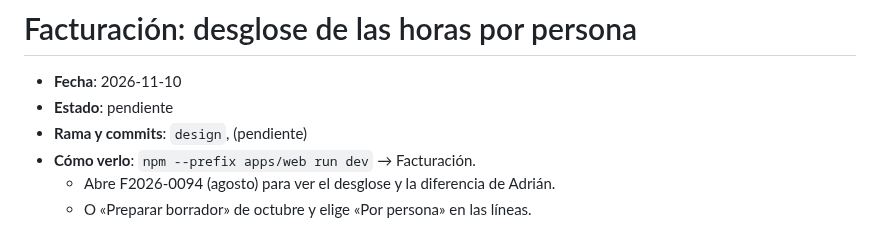
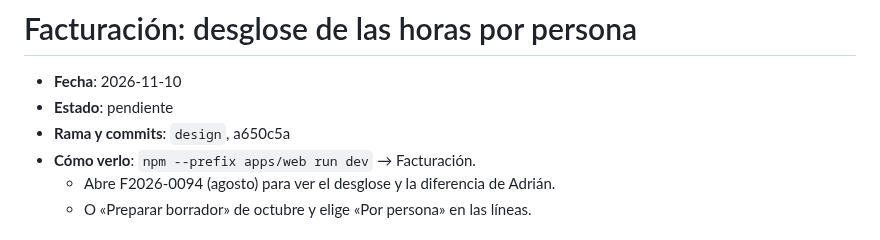
Before and after one commit to enricgd/TramitNow, a Markdown page: design/cambios/2026-11-10-facturacion-desglose-por-persona.md, the part around the change. GitHub-like rendering.

Commit message:
Nota del desglose por persona en Facturación: referencia al commit a650c5a
Co-Authored-By: Claude Opus 5.5 <noreply@anthropic.com>

```diff
--- a/design/cambios/2026-11-10-facturacion-desglose-por-persona.md
+++ b/design/cambios/2026-11-10-facturacion-desglose-por-persona.md
@@ -2,7 +2,7 @@
 
 - **Fecha**: 2026-11-10
 - **Estado**: pendiente <!-- el agente de Enric lo cambia a "incorporado (AAAA-MM-DD)" -->
-- **Rama y commits**: `design`, (pendiente)
+- **Rama y commits**: `design`, a650c5a
 - **Cómo verlo**: `npm --prefix apps/web run dev` → Facturación.
   - Abre F2026-0094 (agosto) para ver el desglose y la diferencia de Adrián.
   - O «Preparar borrador» de octubre y elige «Por persona» en las líneas.
```
